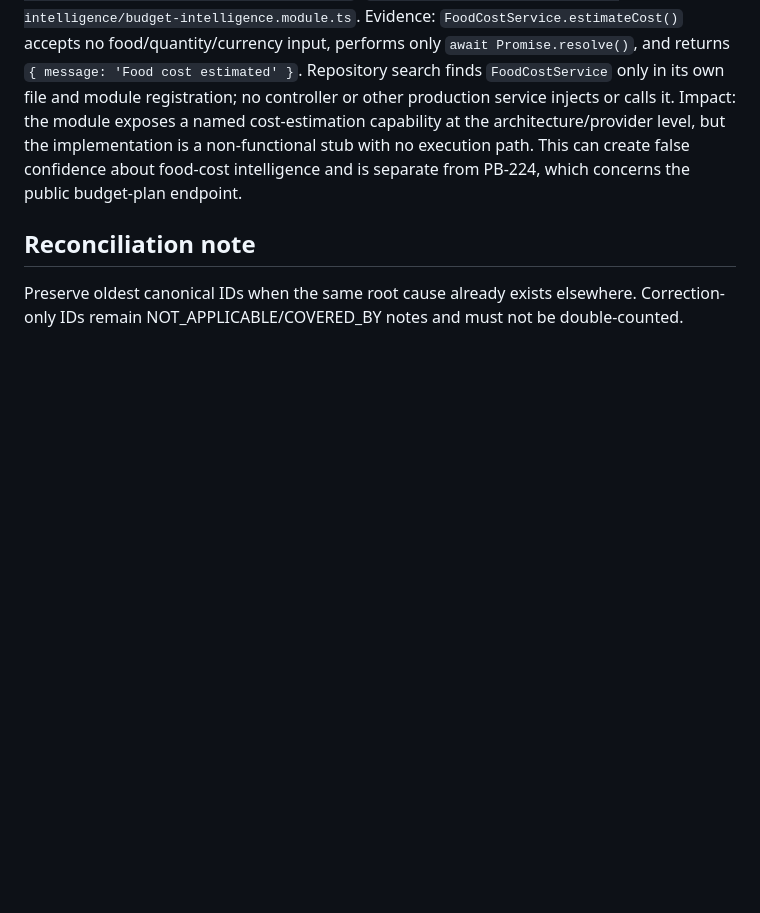
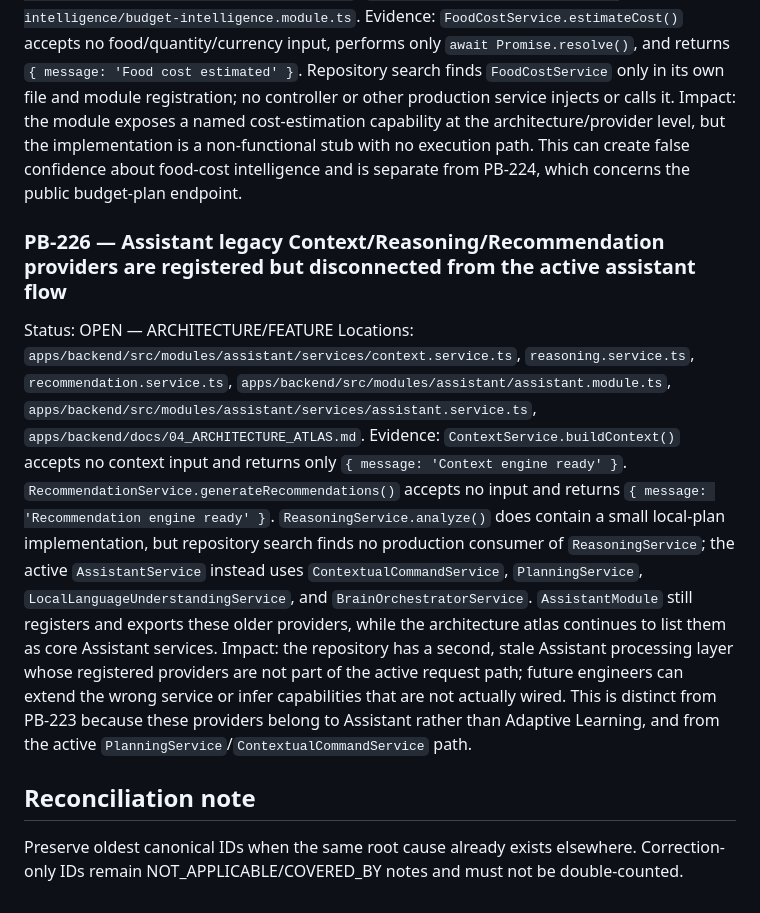
Before and after one commit to Ramin-rezaie-nazari/my-personal-assistant, a Markdown page: docs/project-brain/15_AUDIT_FINDINGS_APPENDIX.md, the part around the change. GitHub-like rendering; blank space fills up the shorter version.

Commit message:
docs(audit): record assistant legacy provider finding

```diff
--- a/docs/project-brain/15_AUDIT_FINDINGS_APPENDIX.md
+++ b/docs/project-brain/15_AUDIT_FINDINGS_APPENDIX.md
@@ -338,5 +338,10 @@ Status: OPEN — ARCHITECTURE/FEATURE
 Locations: `apps/backend/src/modules/budget-intelligence/services/food-cost.service.ts`, `apps/backend/src/modules/budget-intelligence/budget-intelligence.module.ts`.
 Evidence: `FoodCostService.estimateCost()` accepts no food/quantity/currency input, performs only `await Promise.resolve()`, and returns `{ message: 'Food cost estimated' }`. Repository search finds `FoodCostService` only in its own file and module registration; no controller or other production service injects or calls it. Impact: the module exposes a named cost-estimation capability at the architecture/provider level, but the implementation is a non-functional stub with no execution path. This can create false confidence about food-cost intelligence and is separate from PB-224, which concerns the public budget-plan endpoint.
 
+### PB-226 — Assistant legacy Context/Reasoning/Recommendation providers are registered but disconnected from the active assistant flow
+Status: OPEN — ARCHITECTURE/FEATURE
+Locations: `apps/backend/src/modules/assistant/services/context.service.ts`, `reasoning.service.ts`, `recommendation.service.ts`, `apps/backend/src/modules/assistant/assistant.module.ts`, `apps/backend/src/modules/assistant/services/assistant.service.ts`, `apps/backend/docs/04_ARCHITECTURE_ATLAS.md`.
+Evidence: `ContextService.buildContext()` accepts no context input and returns only `{ message: 'Context engine ready' }`. `RecommendationService.generateRecommendations()` accepts no input and returns `{ message: 'Recommendation engine ready' }`. `ReasoningService.analyze()` does contain a small local-plan implementation, but repository search finds no production consumer of `ReasoningService`; the active `AssistantService` instead uses `ContextualCommandService`, `PlanningService`, `LocalLanguageUnderstandingService`, and `BrainOrchestratorService`. `AssistantModule` still registers and exports these older providers, while the architecture atlas continues to list them as core Assistant services. Impact: the repository has a second, stale Assistant processing layer whose registered providers are not part of the active request path; future engineers can extend the wrong service or infer capabilities that are not actually wired. This is distinct from PB-223 because these providers belong to Assistant rather than Adaptive Learning, and from the active `PlanningService`/`ContextualCommandService` path.
+
 ## Reconciliation note
 Preserve oldest canonical IDs when the same root cause already exists elsewhere. Correction-only IDs remain NOT_APPLICABLE/COVERED_BY notes and must not be double-counted.
```
